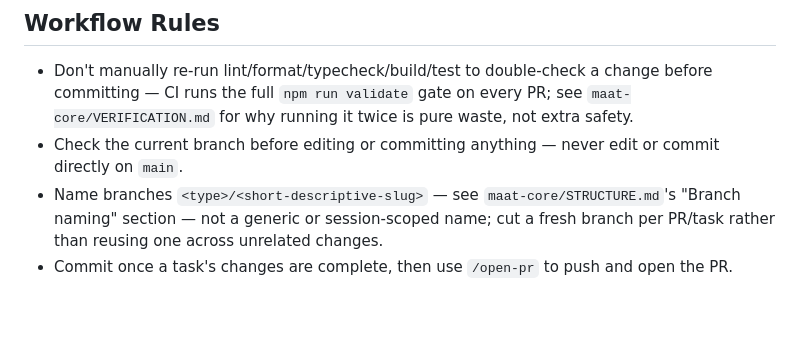
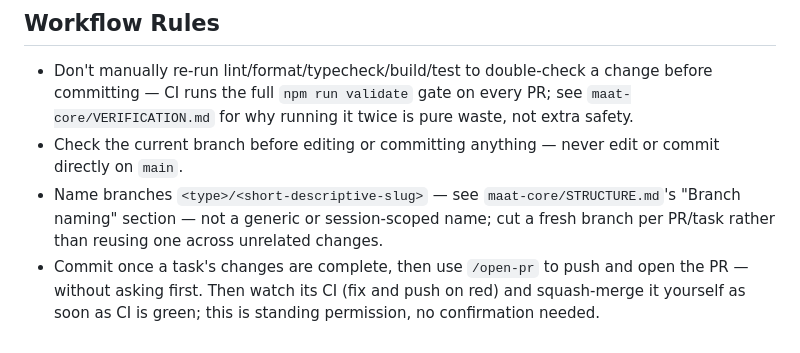
Before and after one commit to maat-apps/music-scales, a Markdown page: CLAUDE.md, the part around the change. GitHub-like rendering; blank space fills up the shorter version.

Commit message:
docs(claude): open PRs, watch CI and merge on green without asking (#10)
Claude-Session: https://claude.ai/code/session_012R4DfV8mPKXG1eQwttxe7x

Co-authored-by: Claude <noreply@anthropic.com>

```diff
--- a/CLAUDE.md
+++ b/CLAUDE.md
@@ -102,6 +102,8 @@ scope are in [`PRODUCT.md`](./PRODUCT.md).
   session-scoped name; cut a fresh branch per PR/task rather than reusing
   one across unrelated changes.
 - Commit once a task's changes are complete, then use `/open-pr` to push
-  and open the PR.
+  and open the PR — without asking first. Then watch its CI (fix and push
+  on red) and squash-merge it yourself as soon as CI is green; this is
+  standing permission, no confirmation needed.
 
 <!-- END AUTO-GENERATED: setup-claude-workflow -->
```
